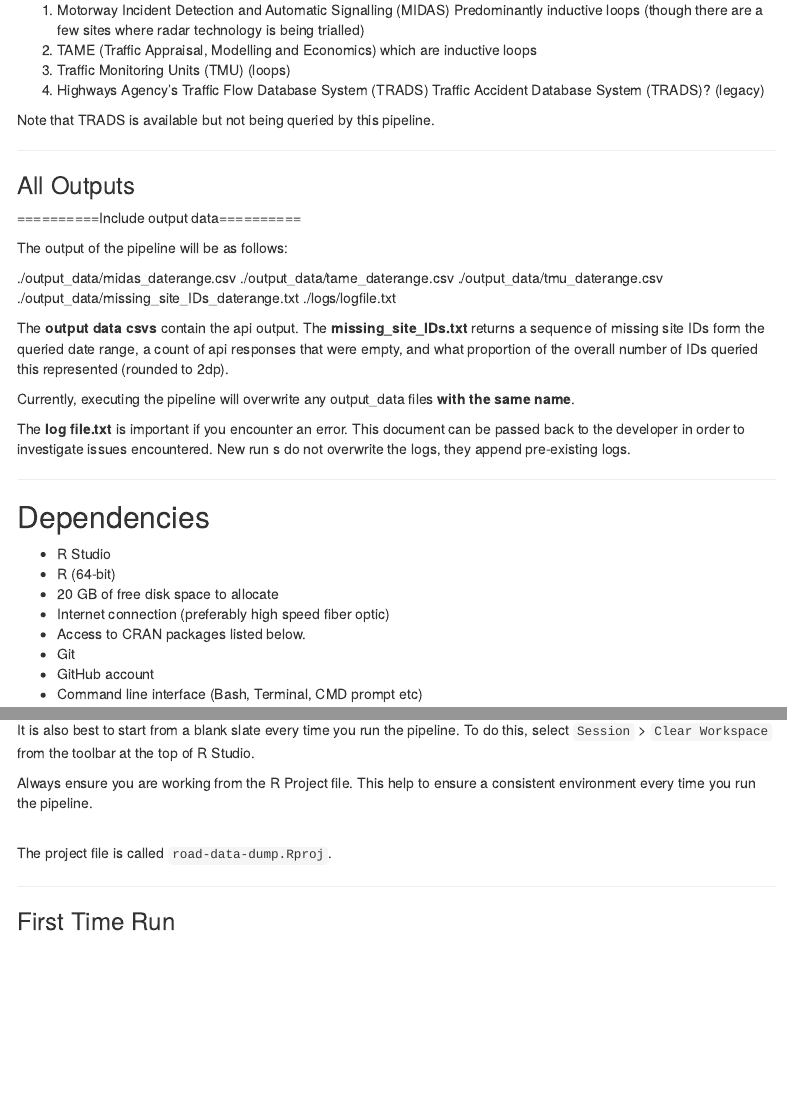
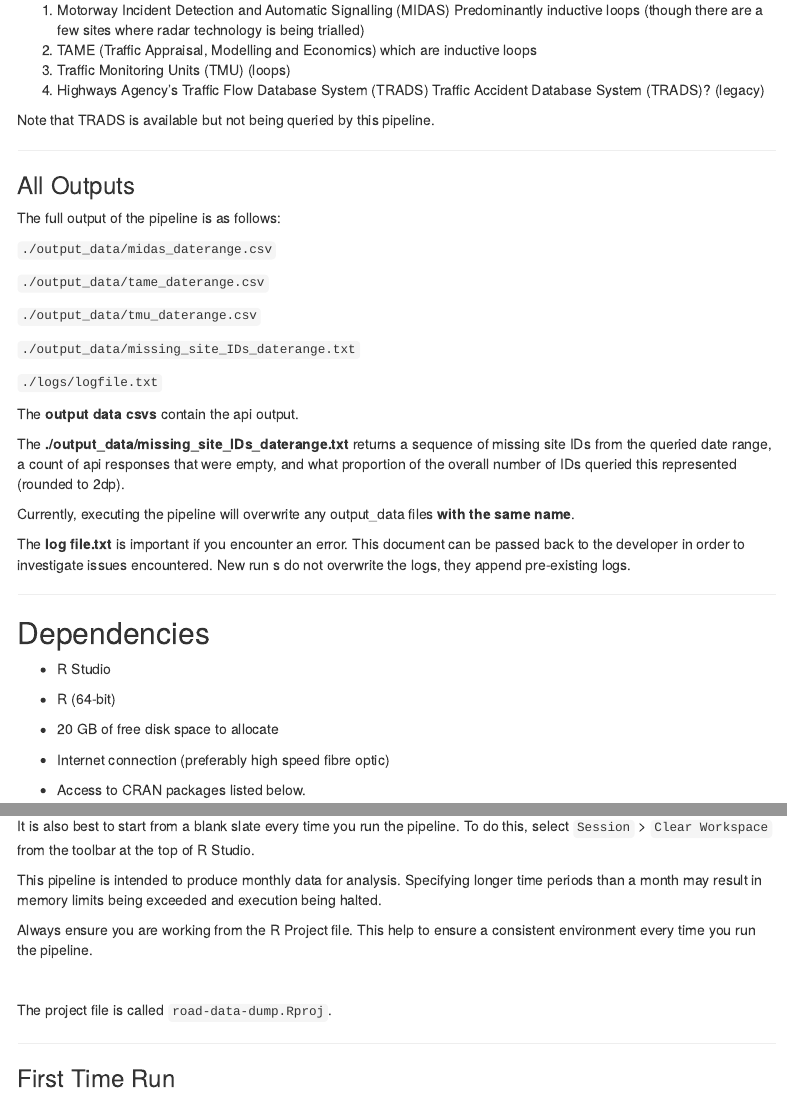
Before and after one commit to datasciencecampus/road-data-dump, an R Markdown document (docs/road_data_pipeline_guidance.Rmd): the page in a window 1100 px wide, from 1050 px down, and a second part further down, joined at a grey line. Rendered offline with R 4.5, knitr and Pandoc, with nearby package versions; a font, style sheet, LaTeX package, included part or bibliography that could not be used is replaced or left out; menus at the side of the page are left out.

Commit message:
Spellchecking guidance markdown

```diff
--- a/docs/road_data_pipeline_guidance.Rmd
+++ b/docs/road_data_pipeline_guidance.Rmd
@@ -93,113 +111,218 @@ Note that TRADS is available but not being queried by this pipeline.
 
 
 
+The full output of the pipeline is as follows:
 
-==========Include output data==========
 
-The output of the pipeline will be as follows:
 
-./output_data/midas_daterange.csv
-./output_data/tame_daterange.csv
-./output_data/tmu_daterange.csv
-./output_data/missing_site_IDs_daterange.txt
-./logs/logfile.txt
+`./output_data/midas_daterange.csv`
+
+`./output_data/tame_daterange.csv`
+
+`./output_data/tmu_daterange.csv`
+
+`./output_data/missing_site_IDs_daterange.txt`
+
+`./logs/logfile.txt`
+
+
 
 The **output data csvs** contain the api output.
-The **missing_site_IDs.txt** returns a sequence of missing site IDs form the queried date range, a count of api responses that were empty, and what proportion of the overall number of IDs queried this represented (rounded to 2dp).
+
+The **./output_data/missing_site_IDs_daterange.txt** returns a sequence of missing site IDs from the queried date range, a count of api responses that were empty, and what proportion of the overall number of IDs queried this represented (rounded to 2dp).
+
+
 
 Currently, executing the pipeline will overwrite any output_data files **with the same name**.
+
+
 
 The **log file.txt** is important if you encounter an error. This document can be passed back to the developer in order to investigate issues encountered. New run s do not overwrite the logs, they append pre-existing logs.
 
 
 
 
+
+
+
+
+
 ***
+
+
 
 ## Dependencies
 
+
+
 * R Studio
+
 * R (64-bit)
+
 * 20 GB of free disk space to allocate
-* Internet connection (preferably high speed fiber optic)
+
+* Internet connection (preferably high speed fibre optic)
+
 * Access to CRAN packages listed below.
+
 * Git
+
 * GitHub account
+
 * Command line interface (Bash, Terminal, CMD prompt etc)
+
+
 
 ### Packages and versions:
 
+
+
 * rlist 0.4.6.1
+
 * this.path 0.2.0
+
 * stackoverflow 0.7.0
+
 * dplyr 1.0.2
+
 * jsonlite 1.7.1
+
 * httr 1.4.2
+
 * log4r 0.3.2
+
 * renv 0.12.3
+
 * beepr 1.3
+
 * stringr 1.4.0
+
 * purrr 0.3.4
+
 * data.table 1.13.2
+
 * ProjectTemplate 0.9.3
+
+
 
 ### Notes
 
+
+
 1. Memory allocation - 20GB of memory is requested for use in the R session. The script will stop execution if this is not available. 1 month of data tends to require approximately 10 to 11 GB of memory allocation to process.
+
+
 
 2. Internet connection - 1 month of data takes approximately 1.25 hours on a connection averaging 60 mbps download, 20 mbps upload.
 
+
+
 3. Package management - this project uses `renv` to manage package versions. Using `renv` to ensure package versions are consistent can help to minimise the risk of breaking changes.
 
+
+
 ***
+
 ***
+
+
 
 ## Download the Pipeline
 
+
+
 To get a copy of the pipeline, you will need to download the repository from [DSC road data](https://github.com/datasciencecampus/road-data-dump).
+
+
 
 Click on the `Code` button to see your download options.
 
+
+
 ![GitHub repo snapshot](images/Screenshot 2020-12-14 at 10.46.11.png)
+
 ***
+
+
 
 To access the pipeline, you will currently need to `clone` this repository using **Git**. This will allow access to the branch that stores the required files.
 
+
+
 It is recommended to specify **HTTPS** for cloning options, click on the clipboard icon to copy the required url.
+
+
 
 <img src="images/Screenshot 2020-12-14 at 10.48.33.png" class="center" alt="GitHub cloning options">
 
+
+
 ***
+
+
 
 Using Bash, CMD prompt, terminal or whatever command line interface you prefer to use for Git interfacing, navigate to the directory you wish to run the pipeline from and run the line:
 
+
+
 `git clone https://github.com/datasciencecampus/road-data-dump.git`
+
+
 
 If the clone is executed correctly, navigate to the newly cloned repository by running:
 
+
+
 `cd road-data-dump`
+
+
 
 Once you have arrived at the roads-data-dump folder, you will need to check out to the **r-pipeline** branch. In order to do that, run the line:
 
+
+
 `git checkout r-pipeline`
 
+
+
 If you successfully checked the **r-pipeline** out, you should now have a directory that looks like this:
+
+
 
 <img src="images/055100.png" class="center" alt="screenshot of directory structure">
 
 
+
+
+
 If your directory looks like this, you are ready to begin first time configuration. Please proceed to [First Time Run](#firsttimerun). <a href="#firsttimerun">First Time Run</a>.
+
+
 
 If you require additional support for running Git and the Git commands, then please refer to this [Towards Data Science Complete Beginner's Guide](https://towardsdatascience.com/getting-started-with-git-and-github-6fcd0f2d4ac6).
 
+
+
 ***
+
 ***
+
+
 
 ## Using the Pipeline
 
+
+
 Some guidance before starting:
+
+
 
 If you have any of the output data files open, I advise closing them prior to running the pipeline. If R tries to overwrite a file with the same name, it will error and halt execution. If this happens, close the file, use R Studio to open `munge/15-write.R` and re-run this script (either click on the `source` button at the top of the script in R Studio, or press `Ctrl` + `shift` + `enter`).
 
+
+
 It is also best to start from a blank slate every time you run the pipeline. To do this, select `Session` > `Clear Workspace` from the toolbar at the top of R Studio.
 
+
+
+This pipeline is intended to produce monthly data for analysis. Specifying longer time periods than a month may result in memory limits being exceeded and execution being halted.
```
Also changed, not shown: docs/road_data_pipeline_guidance.Rmd (237 more changed lines).
